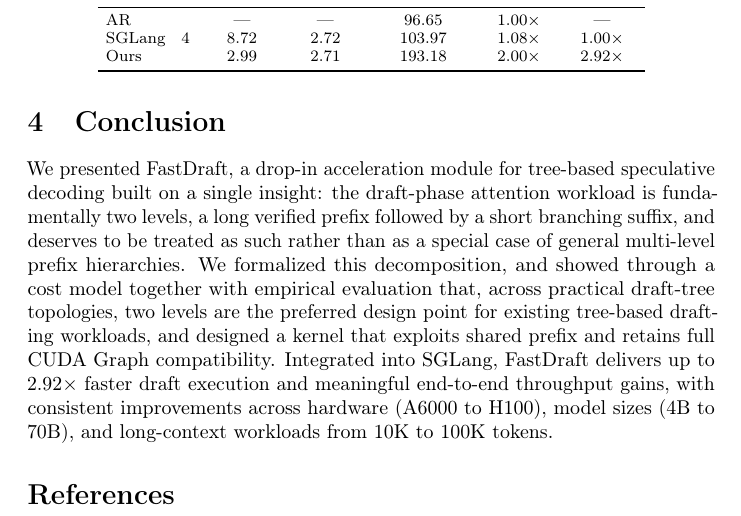
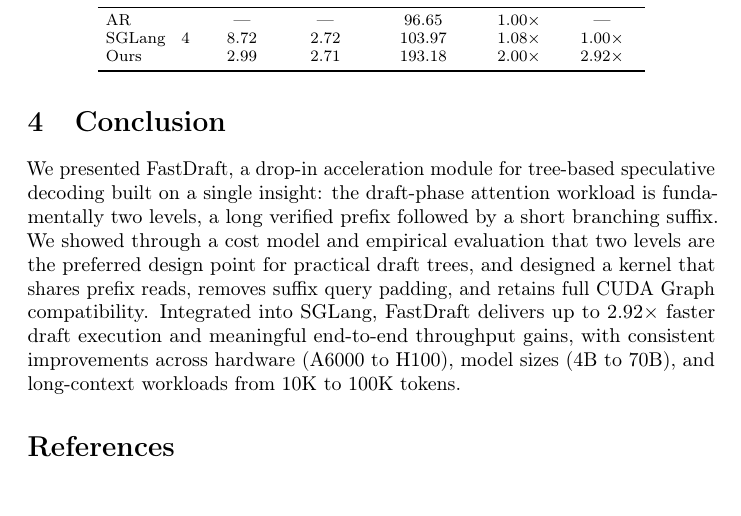
Before and after one commit to brian030128/fast-draft, a LaTeX paper (paper/neurips_2026.tex): part of page 15 of 18, cut so that both start at the same text. Compiled offline with pdfLaTeX; a LaTeX package or settings file that is missing is left out.

Commit message:
Paper: tighten the Conclusion
The camera-ready author block is taller, pushing the Conclusion onto page 11.
Shorten it, drop "We formalized this decomposition" (the decomposition is
credited to Hydragen and Cascade Inference), and name query-padding removal.

Co-Authored-By: Claude Opus 5.5 <noreply@anthropic.com>
Claude-Session: https://claude.ai/code/session_016si5WZcz3sDZGAXa5WTR3J

```diff
--- a/paper/neurips_2026.tex
+++ b/paper/neurips_2026.tex
@@ -698,7 +698,7 @@ To quantify the contribution of each FastDraft component, we perform a step-by-s
 
 \section{Conclusion}
 
-We presented FastDraft, a drop-in acceleration module for tree-based speculative decoding built on a single insight: the draft-phase attention workload is fundamentally two levels, a long verified prefix followed by a short branching suffix, and deserves to be treated as such rather than as a special case of general multi-level prefix hierarchies. We formalized this decomposition, and showed through a cost model together with empirical evaluation that, across practical draft-tree topologies, two levels are the preferred design point for existing tree-based drafting workloads, and designed a kernel that exploits shared prefix and retains full CUDA Graph compatibility. Integrated into SGLang, FastDraft delivers up to $2.92\times$ faster draft execution and meaningful end-to-end throughput gains, with consistent improvements across hardware (A6000 to H100), model sizes (4B to 70B), and long-context workloads from 10K to 100K tokens.
+We presented FastDraft, a drop-in acceleration module for tree-based speculative decoding built on a single insight: the draft-phase attention workload is fundamentally two levels, a long verified prefix followed by a short branching suffix. We showed through a cost model and empirical evaluation that two levels are the preferred design point for practical draft trees, and designed a kernel that shares prefix reads, removes suffix query padding, and retains full CUDA Graph compatibility. Integrated into SGLang, FastDraft delivers up to $2.92\times$ faster draft execution and meaningful end-to-end throughput gains, with consistent improvements across hardware (A6000 to H100), model sizes (4B to 70B), and long-context workloads from 10K to 100K tokens.
 
 
 
```
